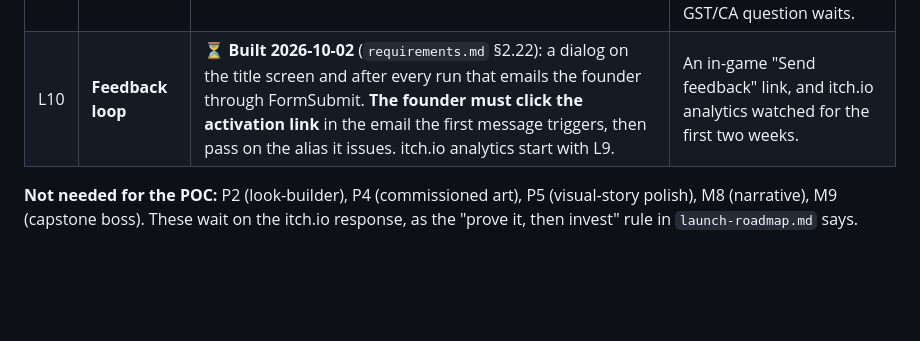
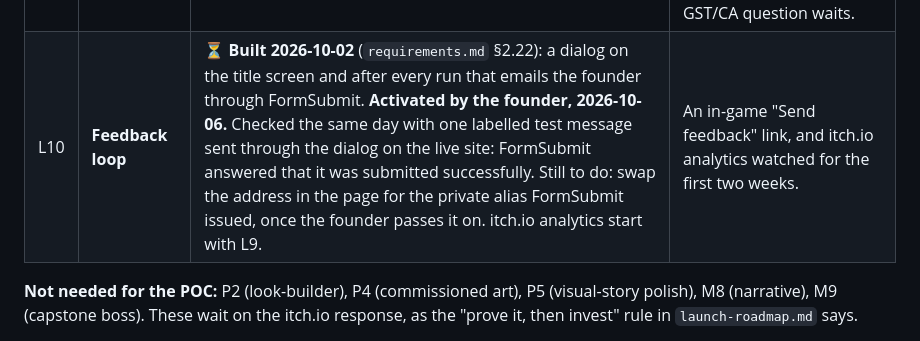
Before and after one commit to venugopal-jaquen/Tantra, a Markdown page: docs/design-document.md, the part around the change. GitHub-like rendering; blank space fills up the shorter version.

```diff
--- a/docs/design-document.md
+++ b/docs/design-document.md
@@ -52,7 +52,7 @@ Founder call, 2026-09-27: gameplay is ~99% done for the POC. That meets the cond
 | L7 | **Loading screen** | ✅ **Built 2026-10-02**: one glossary card per load, with a copper-silver-gold progress bar and a Begin button (`requirements.md` §2.19). Since 2026-10-03 it also shows how full the well is and what a full well means. | A branded loader with a progress bar. |
 | L8 | **Real-device check** (= P6) | Untested on a real phone. | Profiled on a mid-range Android and an iPhone; the frame rate holds with a full arena. |
 | L9 | **itch.io page** | Nothing. To carry into it: **self-host the two typefaces and the engine** in the zip (both load from CDNs today); itch.io asks creators to **disclose generative-AI content**, which covers this project's AI-assisted code and any AI-generated music; give the chosen tracks **in-world names** for the credits and store page, as Asura did. | Zipped build, embed size set, mobile-friendly flag, fullscreen button, cover image (630×500), 3–5 screenshots, a short GIF, description, tags, credits. Released **free**: no money changes hands, so the GST/CA question waits. |
-| L10 | **Feedback loop** | ⏳ **Built 2026-10-02** (`requirements.md` §2.22): a dialog on the title screen and after every run that emails the founder through FormSubmit. **The founder must click the activation link** in the email the first message triggers, then pass on the alias it issues. itch.io analytics start with L9. | An in-game "Send feedback" link, and itch.io analytics watched for the first two weeks. |
+| L10 | **Feedback loop** | ⏳ **Built 2026-10-02** (`requirements.md` §2.22): a dialog on the title screen and after every run that emails the founder through FormSubmit. **Activated by the founder, 2026-10-06.** Checked the same day with one labelled test message sent through the dialog on the live site: FormSubmit answered that it was submitted successfully. Still to do: swap the address in the page for the private alias FormSubmit issued, once the founder passes it on. itch.io analytics start with L9. | An in-game "Send feedback" link, and itch.io analytics watched for the first two weeks. |
 
 **Not needed for the POC:** P2 (look-builder), P4 (commissioned art), P5 (visual-story polish), M8 (narrative), M9 (capstone boss). These wait on the itch.io response, as the "prove it, then invest" rule in `launch-roadmap.md` says.
 
```
Also changed, not shown: docs/requirements.md (+1 -1 lines).
